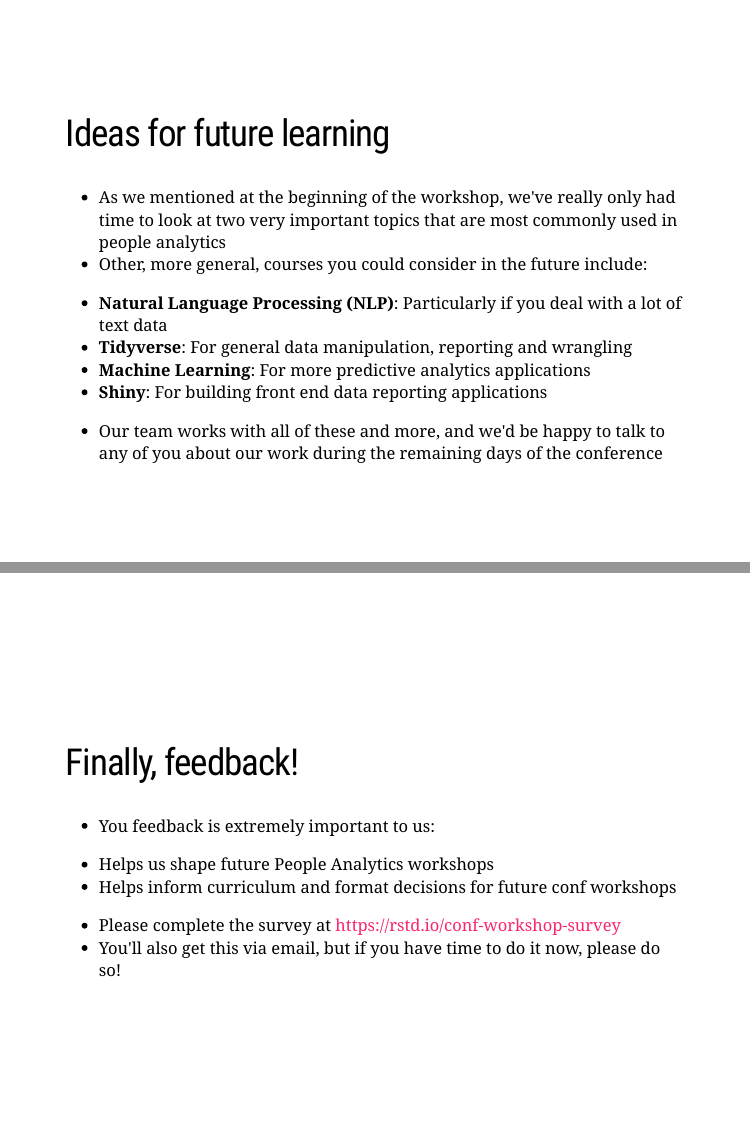
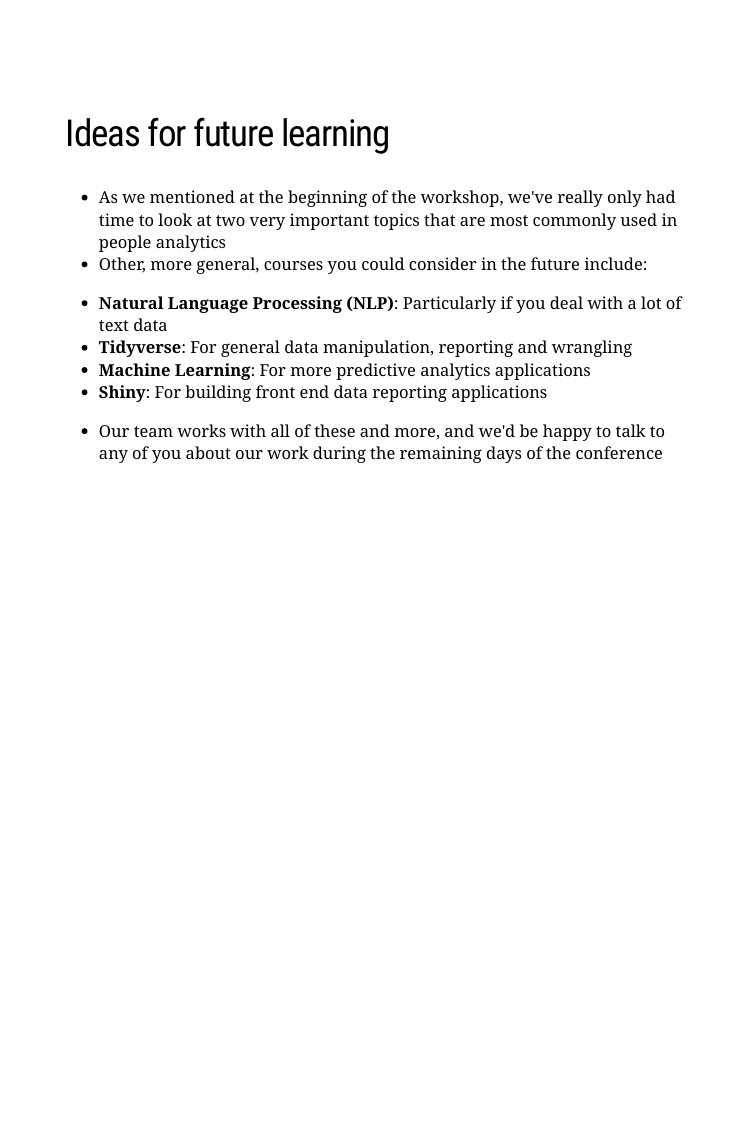
Before and after one commit to rstudio-conf-2022/people-analytics-rstats, an R Markdown document (docs/materials/talks/9-Wrapping_up.Rmd): pages 3 and 4 of 4 before the commit and page 3 of 3 after it, the two joined at a grey line. Rendered offline with R 4.5, knitr and Pandoc, with nearby package versions; the slides are laid out offline by our stand-in for remark.js, each with all of its steps uncovered, in fonts that may differ from those the slides ask for, and without slide numbers, shadows or browser add-ons; a font, style sheet, LaTeX package, included part or bibliography that could not be used is replaced or left out.

Commit message:
Minor changes

```diff
--- a/docs/materials/talks/9-Wrapping_up.Rmd
+++ b/docs/materials/talks/9-Wrapping_up.Rmd
@@ -39,15 +39,3 @@
  - **Machine Learning**:  For more predictive analytics applications
  - **Shiny**:  For building front end data reporting applications
 * Our team works with all of these and more, and we'd be happy to talk to any of you about our work during the remaining days of the conference
-
-
----
-class: left, middle, rstudio-logo, bigfont
-
-## Finally, feedback!
-
-* You feedback is extremely important to us:
- - Helps us shape future People Analytics workshops
- - Helps inform curriculum and format decisions for future conf workshops
-* Please complete the survey at https://rstd.io/conf-workshop-survey
-* You'll also get this via email, but if you have time to do it now, please do so!
```
Also changed, not shown: 29 other files.
